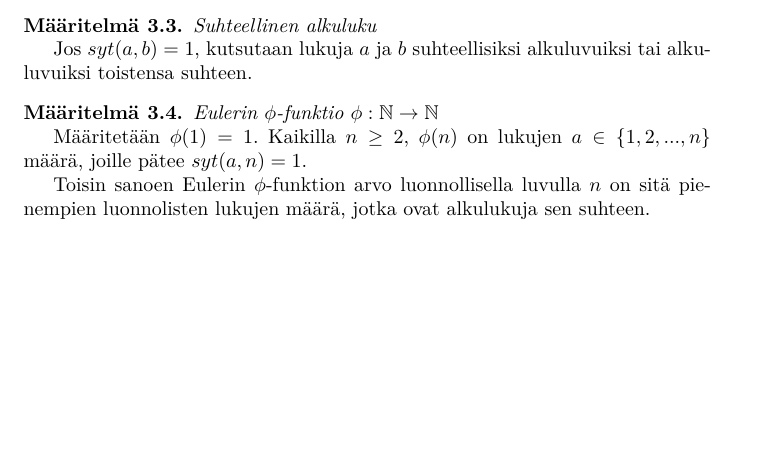
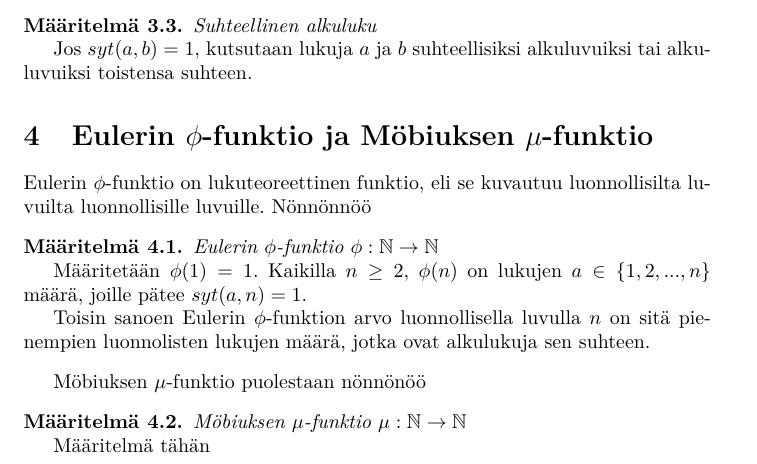
Before and after one commit to ellikiiski/Bachelors-thesis-2021, a LaTeX document (Kehitys/kandi.tex): part of page 2 of 3, cut so that both start at the same text, the shorter picture padded with empty space. Compiled offline with pdfLaTeX.

Commit message:
jotain muutoksia kesältä jotka on pushaamatta

```diff
--- a/Kehitys/kandi.tex
+++ b/Kehitys/kandi.tex
@@ -59,11 +59,23 @@ Jos $syt(a,b) = 1$, kutsutaan lukuja $a$ ja $b$ suhteellisiksi alkuluvuiksi tai
 
 \end{maaritelma}
 
+\section{Eulerin $\phi$-funktio ja Möbiuksen $\mu$-funktio}
+
+Eulerin $\phi$-funktio on lukuteoreettinen funktio, eli se kuvautuu luonnollisilta luvuilta luonnollisille luvuille. Nönnönnöö
+
 \begin{maaritelma}{\emph{Eulerin $\phi$-funktio $\phi: \mathbb{N} \rightarrow \mathbb{N}$}}
 
 Määritetään $\phi(1) = 1$. Kaikilla $n \geq 2$, $\phi(n)$ on lukujen $a \in \{1,2,...,n\}$ määrä, joille pätee $syt(a,n) = 1$.
 
 Toisin sanoen Eulerin $\phi$-funktion arvo luonnollisella luvulla $n$ on sitä pienempien luonnolisten lukujen määrä, jotka ovat alkulukuja sen suhteen.
+
+\end{maaritelma}
+
+Möbiuksen $\mu$-funktio puolestaan nönnönöö
+
+\begin{maaritelma}{\emph{Möbiuksen $\mu$-funktio $\mu: \mathbb{N} \rightarrow \mathbb{N}$}}
+
+Määritelmä tähän
 
 \end{maaritelma}
 
```
Also changed, not shown: Kehitys/kandi.pdf, 1 other file.
